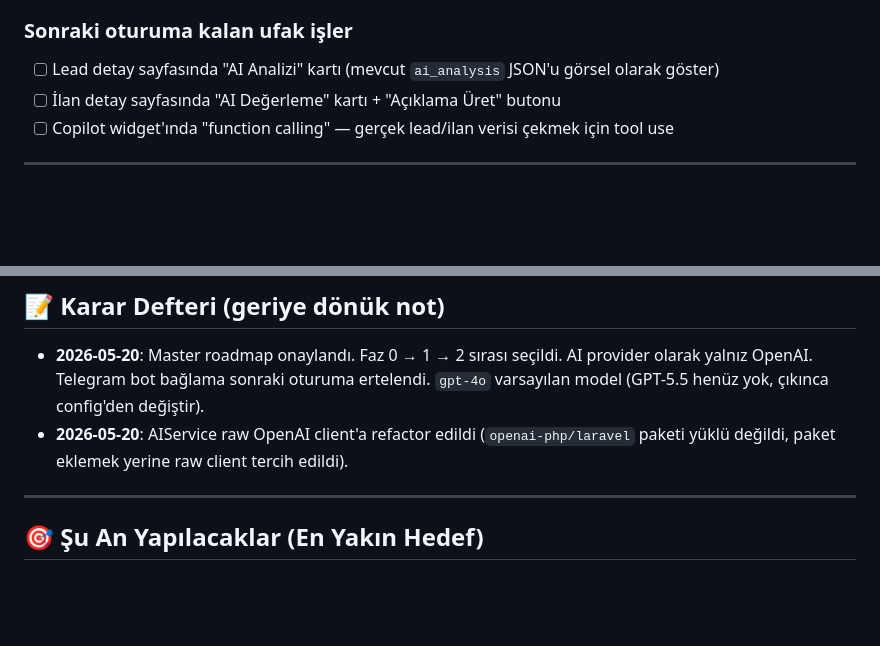
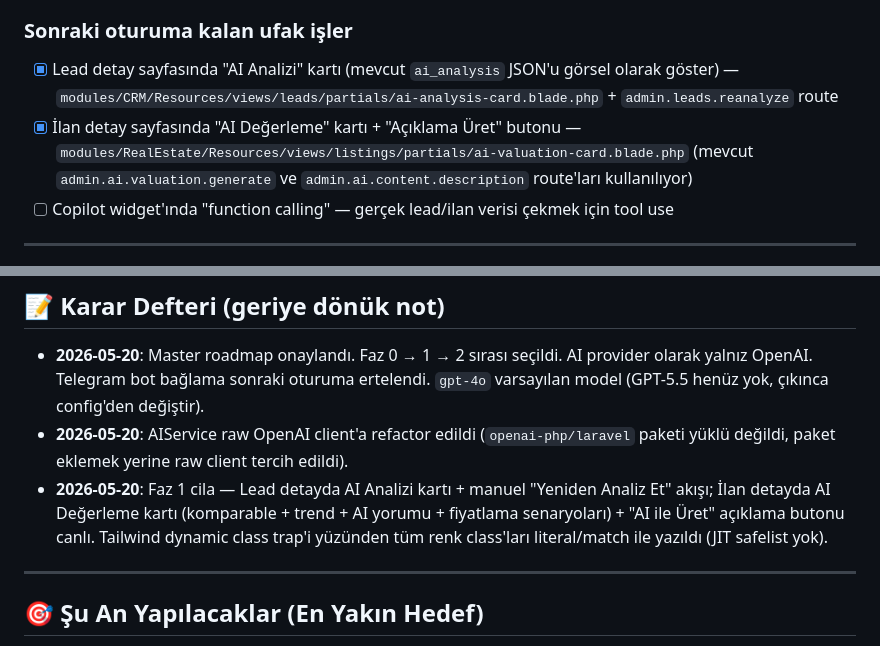
Before and after one commit to burakoksuz10/realestateos, a Markdown page: PROGRESS.md, 2 parts joined by grey strips. GitHub-like rendering; blank space fills up the shorter version.

Commit message:
docs: PROGRESS.md — Faz 1 cila tamamlandı işaretle, karar defterine ekle
Co-Authored-By: Claude Opus 4.7 (1M context) <noreply@anthropic.com>

```diff
--- a/PROGRESS.md
+++ b/PROGRESS.md
@@ -85,8 +85,8 @@ Amaç: CRM'in kalbini gerçek AI ile çalıştır.
 - [x] **Sidebar:** AI Ayarları + Telegram linki eklendi
 
 ### Sonraki oturuma kalan ufak işler
-- [ ] Lead detay sayfasında "AI Analizi" kartı (mevcut `ai_analysis` JSON'u görsel olarak göster)
-- [ ] İlan detay sayfasında "AI Değerleme" kartı + "Açıklama Üret" butonu
+- [x] Lead detay sayfasında "AI Analizi" kartı (mevcut `ai_analysis` JSON'u görsel olarak göster) — `modules/CRM/Resources/views/leads/partials/ai-analysis-card.blade.php` + `admin.leads.reanalyze` route
+- [x] İlan detay sayfasında "AI Değerleme" kartı + "Açıklama Üret" butonu — `modules/RealEstate/Resources/views/listings/partials/ai-valuation-card.blade.php` (mevcut `admin.ai.valuation.generate` ve `admin.ai.content.description` route'ları kullanılıyor)
 - [ ] Copilot widget'ında "function calling" — gerçek lead/ilan verisi çekmek için tool use
 
 ---
@@ -292,6 +292,7 @@ realestate/
 
 - **2026-05-20**: Master roadmap onaylandı. Faz 0 → 1 → 2 sırası seçildi. AI provider olarak yalnız OpenAI. Telegram bot bağlama sonraki oturuma ertelendi. `gpt-4o` varsayılan model (GPT-5.5 henüz yok, çıkınca config'den değiştir).
 - **2026-05-20**: AIService raw OpenAI client'a refactor edildi (`openai-php/laravel` paketi yüklü değildi, paket eklemek yerine raw client tercih edildi).
+- **2026-05-20**: Faz 1 cila — Lead detayda AI Analizi kartı + manuel "Yeniden Analiz Et" akışı; İlan detayda AI Değerleme kartı (komparable + trend + AI yorumu + fiyatlama senaryoları) + "AI ile Üret" açıklama butonu canlı. Tailwind dynamic class trap'i yüzünden tüm renk class'ları literal/match ile yazıldı (JIT safelist yok).
 
 ---
 
```
